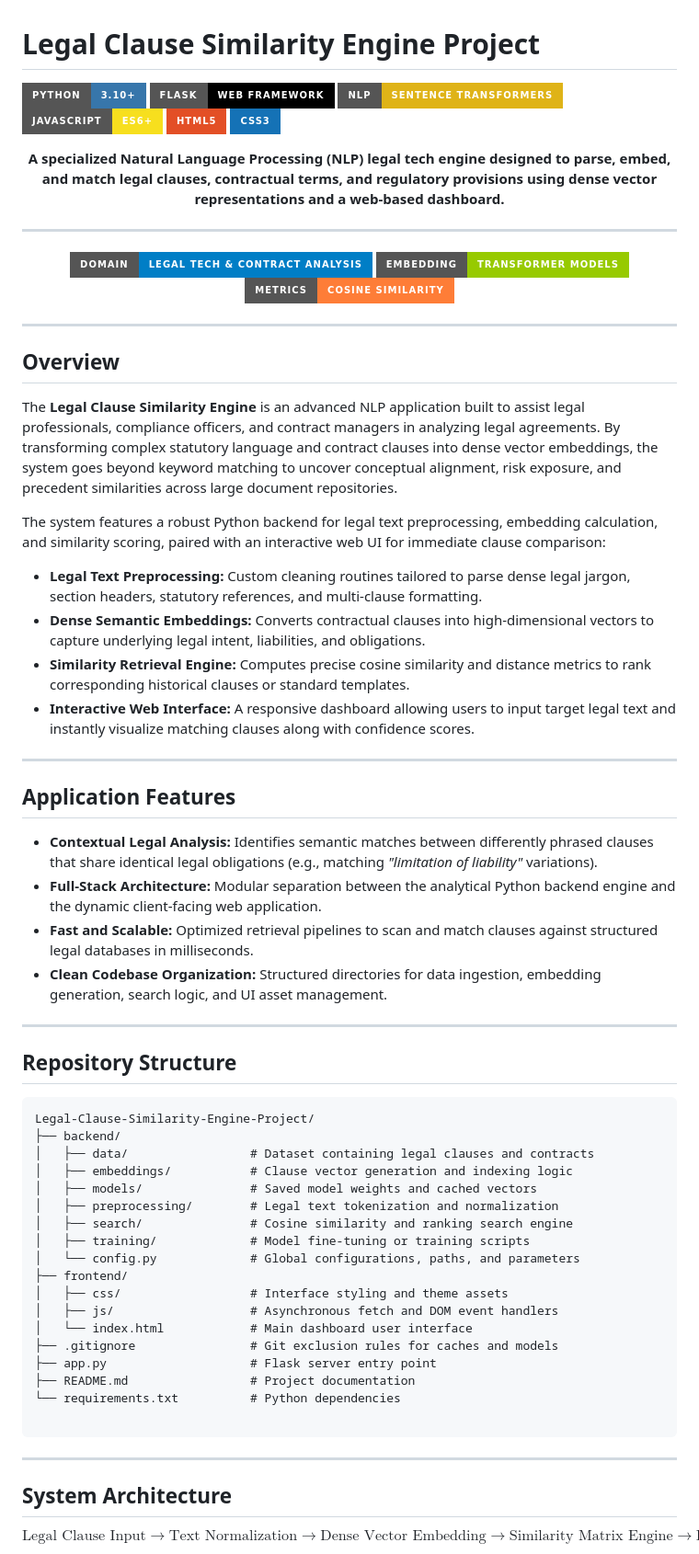
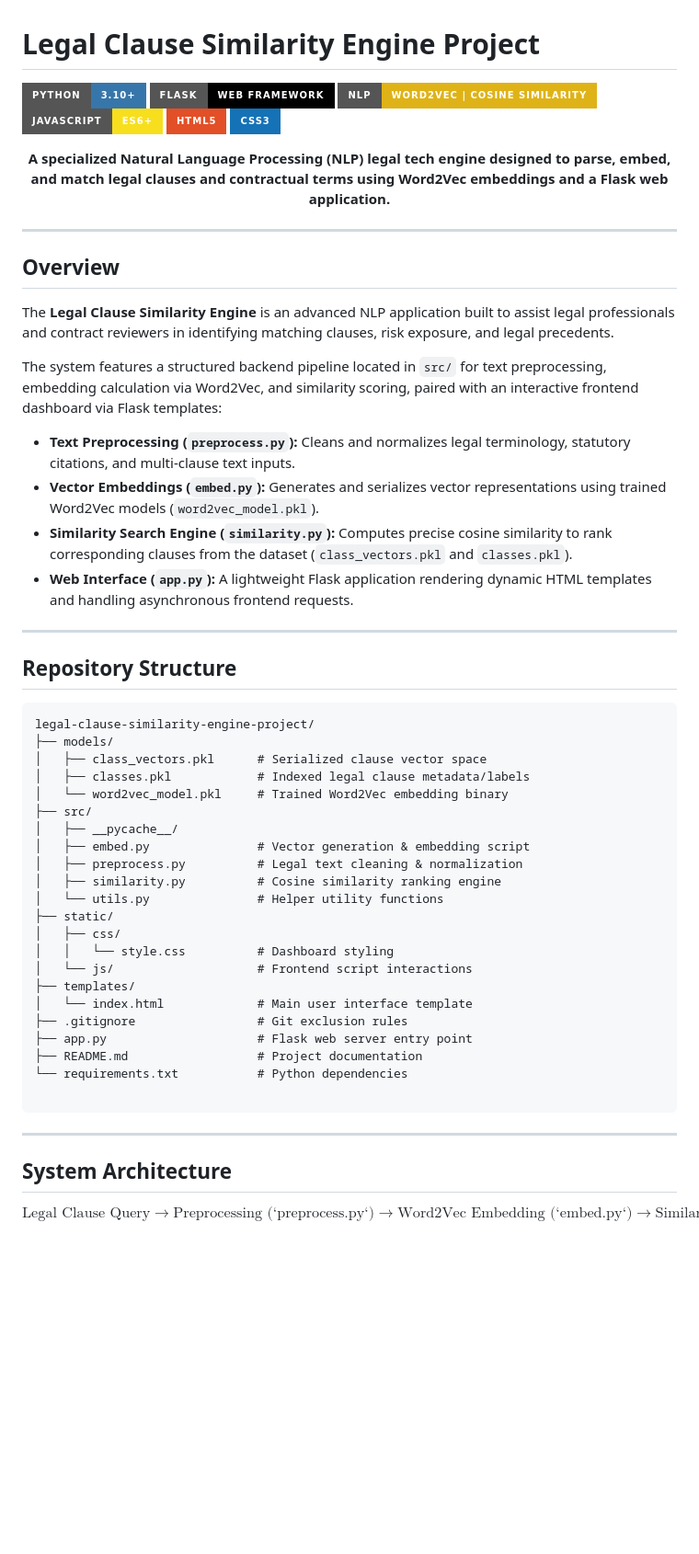
Before and after one commit to Abdulla-B-Official/Legal-Clause-Similarity-Engine-Project, a Markdown page: README.md, the part around one of its changes. Shown at 92% size. Rendered like a GitHub page; badges without logos; blank space fills up the shorter version.

````diff
--- a/README.md
+++ b/README.md
@@ -2,67 +2,54 @@
 
 ![Python](https://img.shields.io/badge/Python-3.10%2B-3776AB?style=for-the-badge&logo=python&logoColor=white)
 ![Flask](https://img.shields.io/badge/Flask-Web_Framework-000000?style=for-the-badge&logo=flask&logoColor=white)
-![NLP](https://img.shields.io/badge/NLP-Sentence_Transformers-yellow?style=for-the-badge)
+![NLP](https://img.shields.io/badge/NLP-Word2Vec_%7C_Cosine_Similarity-yellow?style=for-the-badge)
 ![JavaScript](https://img.shields.io/badge/JavaScript-ES6%2B-F7DF1E?style=for-the-badge&logo=javascript&logoColor=black)
 ![HTML5](https://img.shields.io/badge/HTML5-E34F26?style=for-the-badge&logo=html5&logoColor=white)
 ![CSS3](https://img.shields.io/badge/CSS3-1572B6?style=for-the-badge&logo=css3&logoColor=white)
 
 <p align="center">
-  <b>A specialized Natural Language Processing (NLP) legal tech engine designed to parse, embed, and match legal clauses, contractual terms, and regulatory provisions using dense vector representations and a web-based dashboard.</b>
-</p>
-
----
-
-<p align="center">
-  <img src="https://img.shields.io/badge/Domain-Legal_Tech_%26_Contract_Analysis-blue?style=for-the-badge" />
-  <img src="https://img.shields.io/badge/Embedding-Transformer_Models-green?style=for-the-badge" />
-  <img src="https://img.shields.io/badge/Metrics-Cosine_Similarity-orange?style=for-the-badge" />
+  <b>A specialized Natural Language Processing (NLP) legal tech engine designed to parse, embed, and match legal clauses and contractual terms using Word2Vec embeddings and a Flask web application.</b>
 </p>
 
 ---
 
 ## Overview
 
-The **Legal Clause Similarity Engine** is an advanced NLP application built to assist legal professionals, compliance officers, and contract managers in analyzing legal agreements. By transforming complex statutory language and contract clauses into dense vector embeddings, the system goes beyond keyword matching to uncover conceptual alignment, risk exposure, and precedent similarities across large document repositories.
+The **Legal Clause Similarity Engine** is an advanced NLP application built to assist legal professionals and contract reviewers in identifying matching clauses, risk exposure, and legal precedents.
 
-The system features a robust Python backend for legal text preprocessing, embedding calculation, and similarity scoring, paired with an interactive web UI for immediate clause comparison:
+The system features a structured backend pipeline located in `src/` for text preprocessing, embedding calculation via Word2Vec, and similarity scoring, paired with an interactive frontend dashboard via Flask templates:
 
-* **Legal Text Preprocessing:** Custom cleaning routines tailored to parse dense legal jargon, section headers, statutory references, and multi-clause formatting.
-* **Dense Semantic Embeddings:** Converts contractual clauses into high-dimensional vectors to capture underlying legal intent, liabilities, and obligations.
-* **Similarity Retrieval Engine:** Computes precise cosine similarity and distance metrics to rank corresponding historical clauses or standard templates.
-* **Interactive Web Interface:** A responsive dashboard allowing users to input target legal text and instantly visualize matching clauses along with confidence scores.
-
----
-
-## Application Features
-
-* **Contextual Legal Analysis:** Identifies semantic matches between differently phrased clauses that share identical legal obligations (e.g., matching *"limitation of liability"* variations).
-* **Full-Stack Architecture:** Modular separation between the analytical Python backend engine and the dynamic client-facing web application.
-* **Fast and Scalable:** Optimized retrieval pipelines to scan and match clauses against structured legal databases in milliseconds.
-* **Clean Codebase Organization:** Structured directories for data ingestion, embedding generation, search logic, and UI asset management.
+* **Text Preprocessing (`preprocess.py`):** Cleans and normalizes legal terminology, statutory citations, and multi-clause text inputs.
+* **Vector Embeddings (`embed.py`):** Generates and serializes vector representations using trained Word2Vec models (`word2vec_model.pkl`).
+* **Similarity Search Engine (`similarity.py`):** Computes precise cosine similarity to rank corresponding clauses from the dataset (`class_vectors.pkl` and `classes.pkl`).
+* **Web Interface (`app.py`):** A lightweight Flask application rendering dynamic HTML templates and handling asynchronous frontend requests.
 
 ---
 
 ## Repository Structure
 
 ```text
-Legal-Clause-Similarity-Engine-Project/
-├── backend/
-│   ├── data/                 # Dataset containing legal clauses and contracts
-│   ├── embeddings/           # Clause vector generation and indexing logic
-│   ├── models/               # Saved model weights and cached vectors
-│   ├── preprocessing/        # Legal text tokenization and normalization
-│   ├── search/               # Cosine similarity and ranking search engine
-│   ├── training/             # Model fine-tuning or training scripts
-│   └── config.py             # Global configurations, paths, and parameters
-├── frontend/
-│   ├── css/                  # Interface styling and theme assets
-│   ├── js/                   # Asynchronous fetch and DOM event handlers
-│   └── index.html            # Main dashboard user interface
-├── .gitignore                # Git exclusion rules for caches and models
-├── app.py                    # Flask server entry point
-├── README.md                 # Project documentation
-└── requirements.txt          # Python dependencies
+legal-clause-similarity-engine-project/
+├── models/
+│   ├── class_vectors.pkl      # Serialized clause vector space
+│   ├── classes.pkl            # Indexed legal clause metadata/labels
+│   └── word2vec_model.pkl     # Trained Word2Vec embedding binary
+├── src/
+│   ├── __pycache__/
+│   ├── embed.py               # Vector generation & embedding script
+│   ├── preprocess.py          # Legal text cleaning & normalization
+│   ├── similarity.py          # Cosine similarity ranking engine
+│   └── utils.py               # Helper utility functions
+├── static/
+│   ├── css/
+│   │   └── style.css          # Dashboard styling
+│   └── js/                    # Frontend script interactions
+├── templates/
+│   └── index.html             # Main user interface template
+├── .gitignore                 # Git exclusion rules
+├── app.py                     # Flask web server entry point
+├── README.md                  # Project documentation
+└── requirements.txt           # Python dependencies
 
 ```
 
@@ -70,5 +57,5 @@ Legal-Clause-Similarity-Engine-Project/
 
 ## System Architecture
 
-$$\text{Legal Clause Input} \longrightarrow \text{Text Normalization} \longrightarrow \text{Dense Vector Embedding} \longrightarrow \text{Similarity Matrix Engine} \longrightarrow \text{Ranked Clause Results UI}$$
+$$\text{Legal Clause Query} \longrightarrow \text{Preprocessing (`preprocess.py`)} \longrightarrow \text{Word2Vec Embedding (`embed.py`)} \longrightarrow \text{Similarity Matrix (`similarity.py`)} \longrightarrow \text{Flask Web UI}$$
 
````
Also changed, not shown: other parts of README.md (+6 -7 lines).
